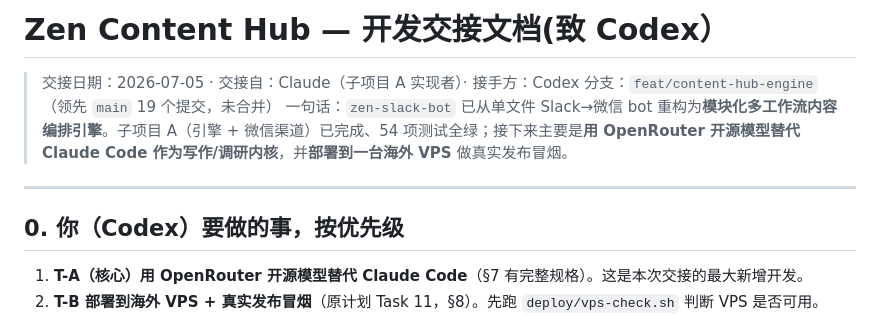
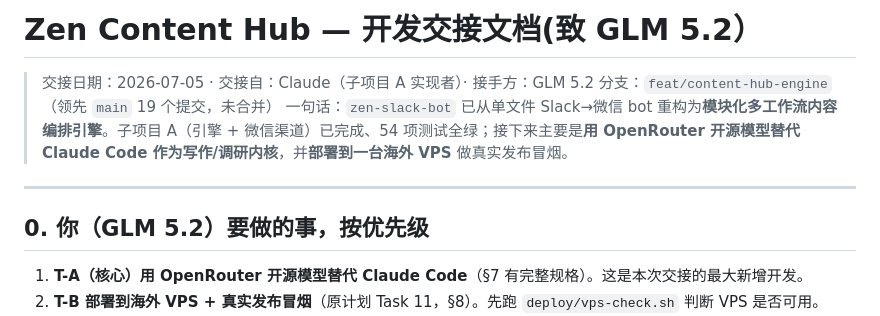
Before and after one commit to zen-tradings/internal-marketing-agent, a Markdown page: docs/HANDOFF.md, the part around the change. Rendered like a GitHub page.

Commit message:
docs: 交接对象改为 GLM 5.2

```diff
--- a/docs/HANDOFF.md
+++ b/docs/HANDOFF.md
@@ -1,12 +1,12 @@
-# Zen Content Hub — 开发交接文档(致 Codex）
+# Zen Content Hub — 开发交接文档(致 GLM 5.2）
 
-> 交接日期：2026-07-05 · 交接自：Claude（子项目 A 实现者）· 接手方：Codex
+> 交接日期：2026-07-05 · 交接自：Claude（子项目 A 实现者）· 接手方：GLM 5.2
 > 分支：`feat/content-hub-engine`（领先 `main` 19 个提交，未合并）
 > 一句话：`zen-slack-bot` 已从单文件 Slack→微信 bot 重构为**模块化多工作流内容编排引擎**。子项目 A（引擎 + 微信渠道）已完成、54 项测试全绿；接下来主要是**用 OpenRouter 开源模型替代 Claude Code 作为写作/调研内核**，并**部署到一台海外 VPS** 做真实发布冒烟。
 
 ---
 
-## 0. 你（Codex）要做的事，按优先级
+## 0. 你（GLM 5.2）要做的事，按优先级
 
 1. **T-A（核心）用 OpenRouter 开源模型替代 Claude Code**（§7 有完整规格）。这是本次交接的最大新增开发。
 2. **T-B 部署到海外 VPS + 真实发布冒烟**（原计划 Task 11，§8）。先跑 `deploy/vps-check.sh` 判断 VPS 是否可用。
```
Also changed, not shown: 1 other file.
